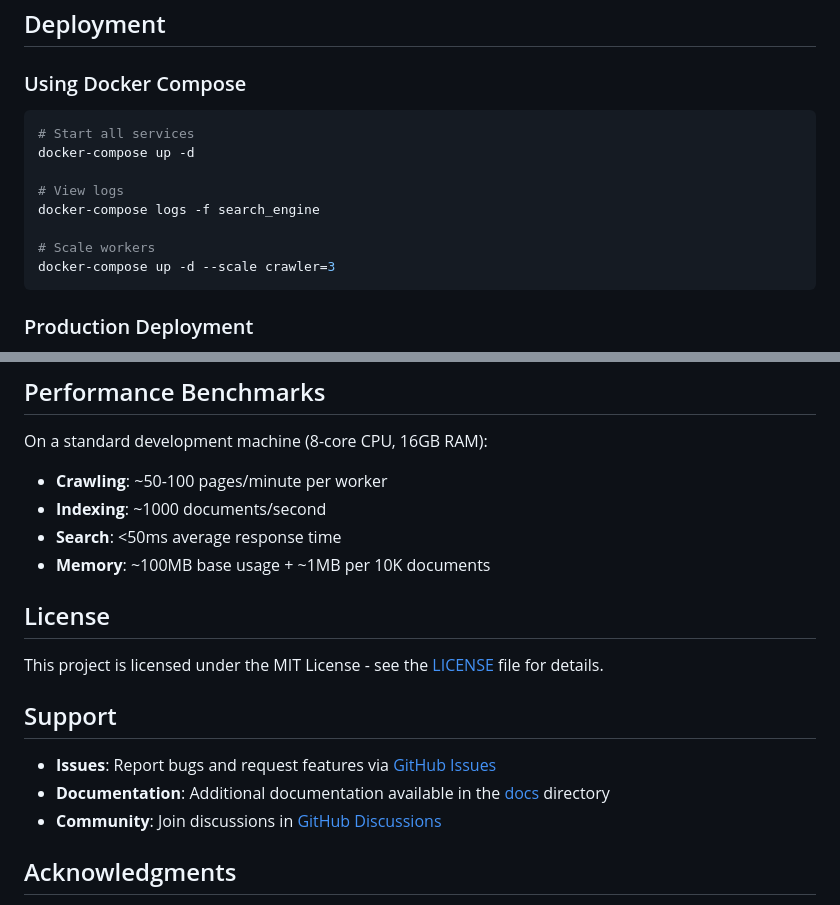
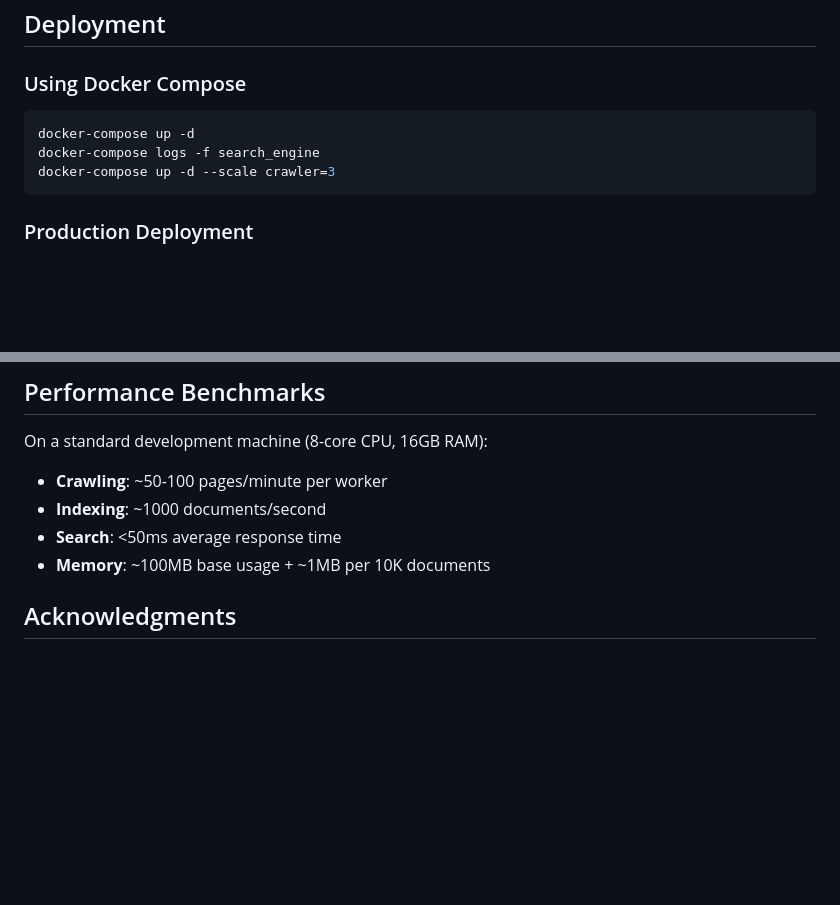
Before and after one commit to amankumarsingh77/searchyfy, a Markdown page: README.md, 2 parts joined by grey strips. Drawn GitHub-style; blank space fills up the shorter version.

````diff
--- a/README.md
+++ b/README.md
@@ -264,13 +264,8 @@ Searchyfy supports multiple ranking algorithms:
 ### Using Docker Compose
 
 ```bash
-# Start all services
 docker-compose up -d
-
-# View logs
 docker-compose logs -f search_engine
-
-# Scale workers
 docker-compose up -d --scale crawler=3
 ```
 
@@ -336,15 +331,6 @@ On a standard development machine (8-core CPU, 16GB RAM):
 - **Search**: <50ms average response time
 - **Memory**: ~100MB base usage + ~1MB per 10K documents
 
-## License
-
-This project is licensed under the MIT License - see the [LICENSE](LICENSE) file for details.
-
-## Support
-
-- **Issues**: Report bugs and request features via [GitHub Issues](https://github.com/amankumarsingh77/searchyfy/issues)
-- **Documentation**: Additional documentation available in the [docs](docs/) directory
-- **Community**: Join discussions in [GitHub Discussions](https://github.com/amankumarsingh77/searchyfy/discussions)
 
 ## Acknowledgments
 
````
